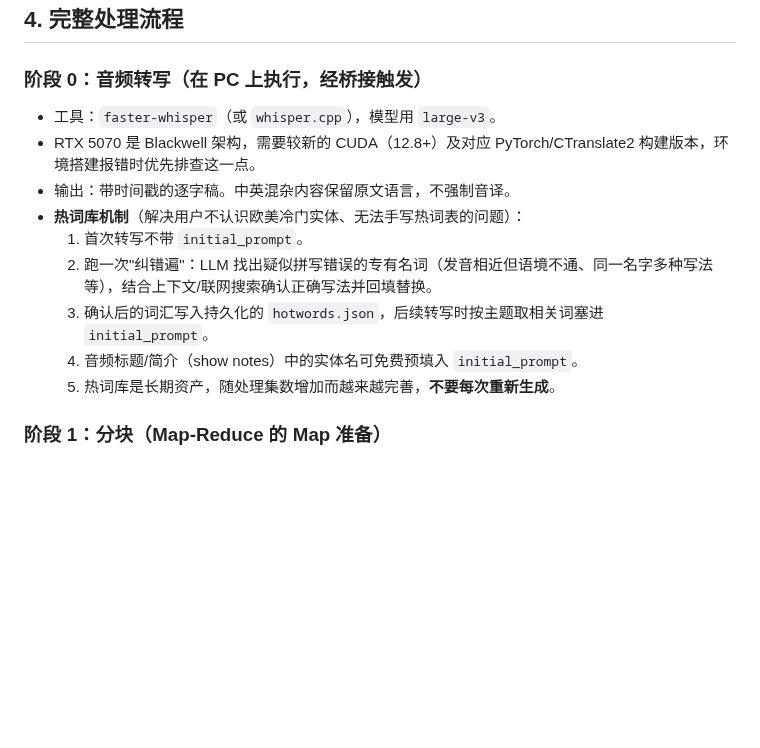
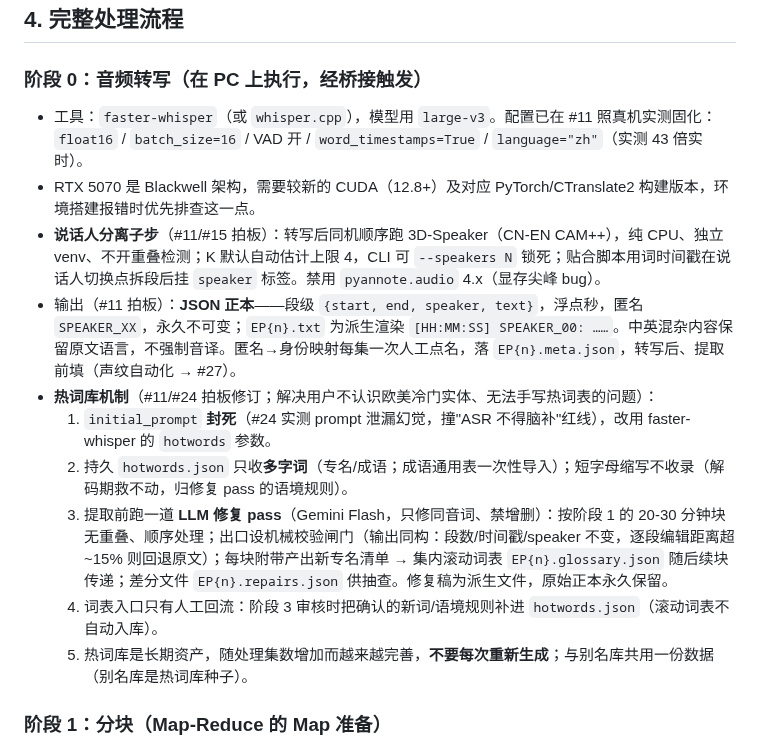
Before and after one commit to kildren-coder/story-machine, a Markdown page: audio-obsidian-pipeline-spec.md, the part around the change. Rendered like a GitHub page; blank space fills up the shorter version.

Commit message:
spec: 阶段 0 按 #11 拍板改写（分离子步、JSON 正本、hotwords 参数、修复 pass）
Co-Authored-By: Claude Fable 5 <noreply@anthropic.com>

```diff
--- a/audio-obsidian-pipeline-spec.md
+++ b/audio-obsidian-pipeline-spec.md
@@ -38,15 +38,16 @@
 
 ### 阶段 0：音频转写（在 PC 上执行，经桥接触发）
 
-- 工具：`faster-whisper`（或 `whisper.cpp`），模型用 `large-v3`。
+- 工具：`faster-whisper`（或 `whisper.cpp`），模型用 `large-v3`。配置已在 #11 照真机实测固化：`float16` / `batch_size=16` / VAD 开 / `word_timestamps=True` / `language="zh"`（实测 43 倍实时）。
 - RTX 5070 是 Blackwell 架构，需要较新的 CUDA（12.8+）及对应 PyTorch/CTranslate2 构建版本，环境搭建报错时优先排查这一点。
-- 输出：带时间戳的逐字稿。中英混杂内容保留原文语言，不强制音译。
-- **热词库机制**（解决用户不认识欧美冷门实体、无法手写热词表的问题）：
-  1. 首次转写不带 `initial_prompt`。
-  2. 跑一次"纠错遍"：LLM 找出疑似拼写错误的专有名词（发音相近但语境不通、同一名字多种写法等），结合上下文/联网搜索确认正确写法并回填替换。
-  3. 确认后的词汇写入持久化的 `hotwords.json`，后续转写时按主题取相关词塞进 `initial_prompt`。
-  4. 音频标题/简介（show notes）中的实体名可免费预填入 `initial_prompt`。
-  5. 热词库是长期资产，随处理集数增加而越来越完善，**不要每次重新生成**。
+- **说话人分离子步**（#11/#15 拍板）：转写后同机顺序跑 3D-Speaker（CN-EN CAM++），纯 CPU、独立 venv、不开重叠检测；K 默认自动估计上限 4，CLI 可 `--speakers N` 锁死；贴合脚本用词时间戳在说话人切换点拆段后挂 `speaker` 标签。禁用 `pyannote.audio` 4.x（显存尖峰 bug）。
+- 输出（#11 拍板）：**JSON 正本**——段级 `{start, end, speaker, text}`，浮点秒，匿名 `SPEAKER_XX`，永久不可变；`EP{n}.txt` 为派生渲染 `[HH:MM:SS] SPEAKER_00: ……`。中英混杂内容保留原文语言，不强制音译。匿名→身份映射每集一次人工点名，落 `EP{n}.meta.json`，转写后、提取前填（声纹自动化 → #27）。
+- **热词库机制**（#11/#24 拍板修订；解决用户不认识欧美冷门实体、无法手写热词表的问题）：
+  1. `initial_prompt` **封死**（#24 实测 prompt 泄漏幻觉，撞"ASR 不得脑补"红线），改用 faster-whisper 的 `hotwords` 参数。
+  2. 持久 `hotwords.json` 只收**多字词**（专名/成语；成语通用表一次性导入）；短字母缩写不收录（解码期救不动，归修复 pass 的语境规则）。
+  3. 提取前跑一道 **LLM 修复 pass**（Gemini Flash，只修同音词、禁增删）：按阶段 1 的 20-30 分钟块无重叠、顺序处理；出口设机械校验闸门（输出同构：段数/时间戳/speaker 不变，逐段编辑距离超 ~15% 则回退原文）；每块附带产出新专名清单 → 集内滚动词表 `EP{n}.glossary.json` 随后续块传递；差分文件 `EP{n}.repairs.json` 供抽查。修复稿为派生文件，原始正本永久保留。
+  4. 词表入口只有人工回流：阶段 3 审核时把确认的新词/语境规则补进 `hotwords.json`（滚动词表不自动入库）。
+  5. 热词库是长期资产，随处理集数增加而越来越完善，**不要每次重新生成**；与别名库共用一份数据（别名库是热词库种子）。
 
 ### 阶段 1：分块（Map-Reduce 的 Map 准备）
 
```
